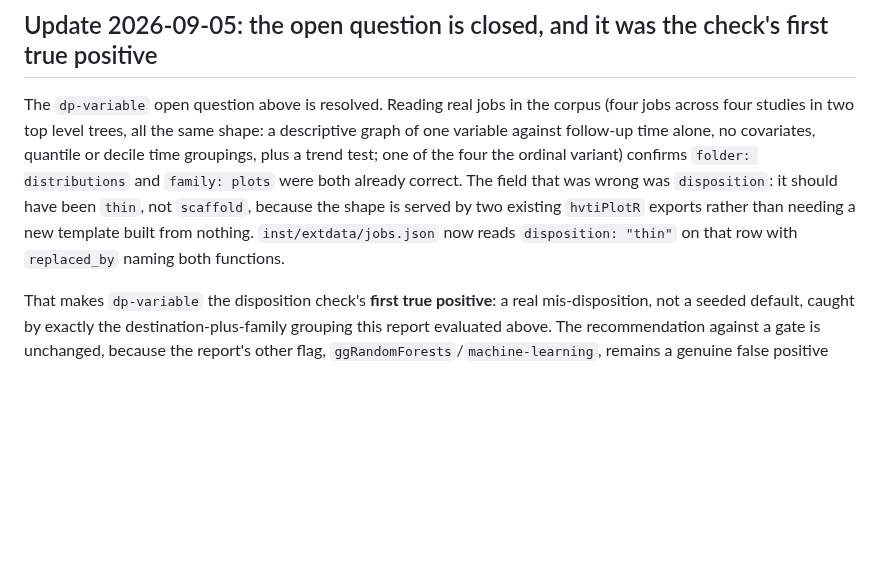
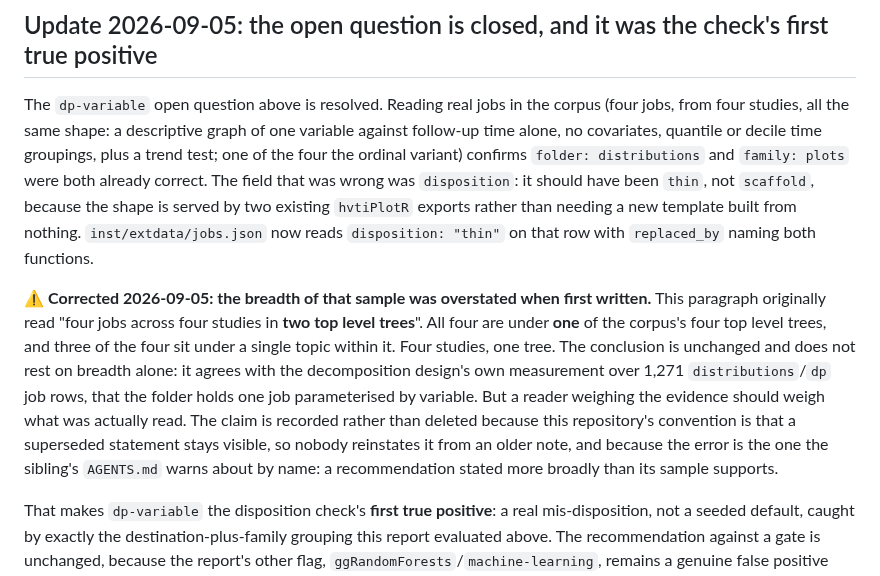
Before and after one commit to ehrlinger/hvtiR, a Markdown page: dev/specs/2026-09-05-coverage-consistency-report.md, the part around the change. Rendered like a GitHub page; blank space fills up the shorter version.

Commit message:
docs: correct the overstated breadth of the dp-variable evidence (#48)
The update section said four studies in two top level trees. All four are under
one tree, and three of the four under a single topic within it. Four studies,
one tree.

The conclusion does not change: it agrees with the decomposition design's
measurement over 1,271 distributions/dp job rows. But a reader weighing the
evidence should weigh what was actually read, and stating a recommendation
more broadly than its sample supports is the error the sibling repository's
AGENTS.md warns about by name.

The original wording is recorded rather than deleted, per this repository's
convention that a superseded claim stays visible.

Co-authored-by: Claude Opus 5 <noreply@anthropic.com>

```diff
--- a/dev/specs/2026-09-05-coverage-consistency-report.md
+++ b/dev/specs/2026-09-05-coverage-consistency-report.md
@@ -156,15 +156,29 @@ have flagged `sid`/`vt` alongside a genuine problem in the first place.
 ## Update 2026-09-05: the open question is closed, and it was the check's first true positive
 
 The `dp-variable` open question above is resolved. Reading real jobs in the
-corpus (four jobs across four studies in two top level trees, all the same
-shape: a descriptive graph of one variable against follow-up time alone, no
-covariates, quantile or decile time groupings, plus a trend test; one of the
-four the ordinal variant) confirms `folder: distributions` and
+corpus (four jobs, from four studies, all the same shape: a descriptive graph
+of one variable against follow-up time alone, no covariates, quantile or decile
+time groupings, plus a trend test; one of the four the ordinal variant)
+confirms `folder: distributions` and
 `family: plots` were both already correct. The field that was wrong was
 `disposition`: it should have been `thin`, not `scaffold`, because the shape
 is served by two existing `hvtiPlotR` exports rather than needing a new
 template built from nothing. `inst/extdata/jobs.json` now reads `disposition:
 "thin"` on that row with `replaced_by` naming both functions.
+
+⚠️ **Corrected 2026-09-05: the breadth of that sample was overstated when
+first written.** This paragraph originally read "four jobs across four studies
+in **two top level trees**". All four are under **one** of the corpus's four
+top level trees, and three of the four sit under a single topic within it. Four
+studies, one tree. The conclusion is unchanged and does not rest on breadth
+alone: it agrees with the decomposition design's own measurement over 1,271
+`distributions`/`dp` job rows, that the folder holds one job parameterised by
+variable. But a reader weighing the evidence should weigh what was actually
+read. The claim is recorded rather than deleted because this repository's
+convention is that a superseded statement stays visible, so nobody reinstates
+it from an older note, and because the error is the one the sibling's
+`AGENTS.md` warns about by name: a recommendation stated more broadly than its
+sample supports.
 
 That makes `dp-variable` the disposition check's **first true positive**: a
 real mis-disposition, not a seeded default, caught by exactly the
```
